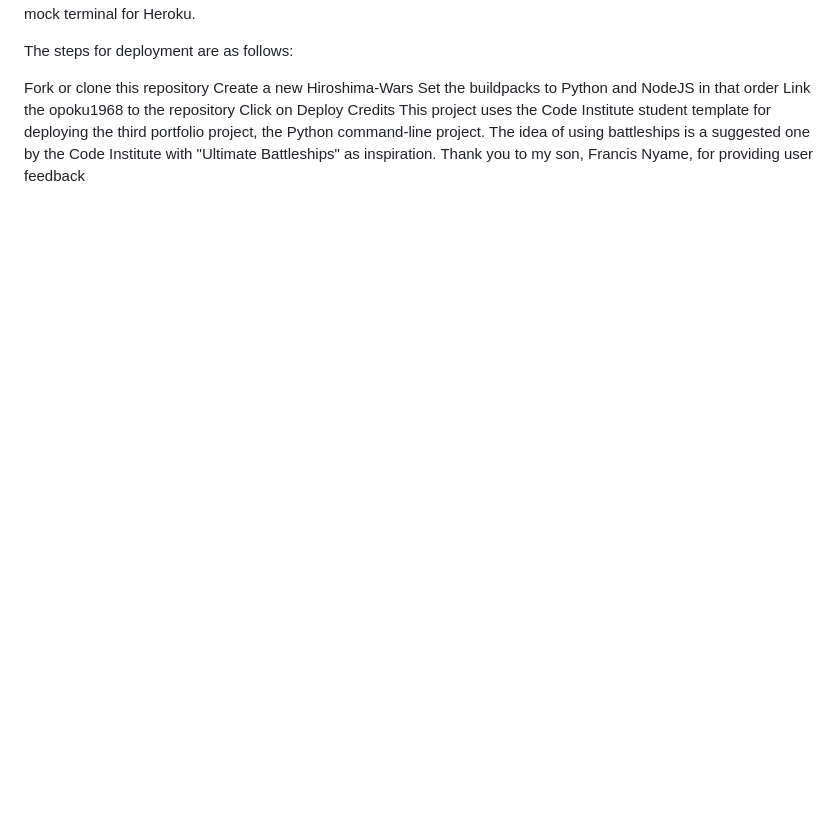
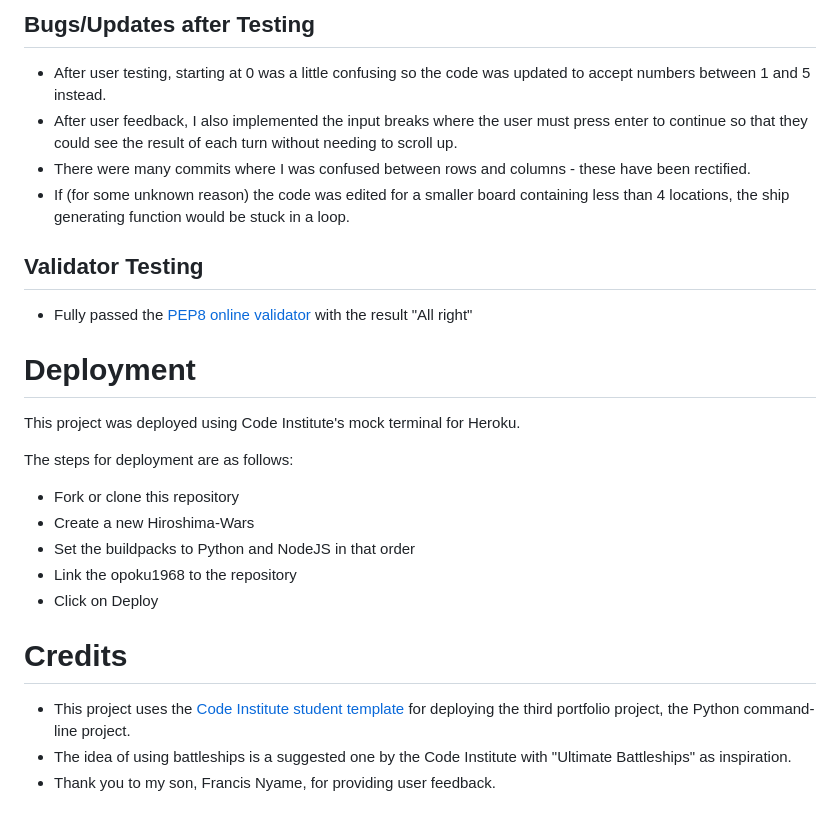
Before and after one commit to opoku1968/Hiroshima-Wars, a Markdown page: README.md, the part around the change printed below. GitHub-like rendering; blank space fills up the shorter version.

```diff
--- a/README.md
+++ b/README.md
@@ -49,13 +50,26 @@ Deployment
+## Bugs/Updates after Testing
+
+- After user testing, starting at 0 was a little confusing so the code was updated to accept numbers between 1 and 5 instead.
+- After user feedback, I also implemented the input breaks where the user must press enter to continue so that they could see the result of each turn without needing to scroll up.
+- There were many commits where I was confused between rows and columns - these have been rectified.
+- If (for some unknown reason) the code was edited for a smaller board containing less than 4 locations, the ship generating function would be stuck in a loop.
+
+## Validator Testing
+
+- Fully passed the [PEP8 online validator](http://pep8online.com/) with the result "All right"
+
+# Deployment
 This project was deployed using Code Institute's mock terminal for Heroku.
 
 The steps for deployment are as follows:
+- Fork or clone this repository
+- Create a new Hiroshima-Wars
+- Set the buildpacks to Python and NodeJS in that order
+- Link the opoku1968 to the repository
+- Click on Deploy
 
-Fork or clone this repository
-Create a new Hiroshima-Wars
-Set the buildpacks to Python and NodeJS in that order
-Link the opoku1968 to the repository
-Click on Deploy
-Credits
-This project uses the Code Institute student template for deploying the third portfolio project, the Python command-line project.
-The idea of using battleships is a suggested one by the Code Institute with "Ultimate Battleships" as inspiration.
-Thank you to my son, Francis Nyame, for providing user feedback
+# Credits
+
+- This project uses the [Code Institute student template](https://github.com/Code-Institute-Org/python-essentials-template) for deploying the third portfolio project, the Python command-line project.
+- The idea of using battleships is a suggested one by the Code Institute with "Ultimate Battleships" as inspiration.
+- Thank you to my son, Francis Nyame, for providing user feedback.
```
Also changed, not shown: other parts of README.md (+39 -38 lines), views/Battleship.PNG (added), 1 other file.
